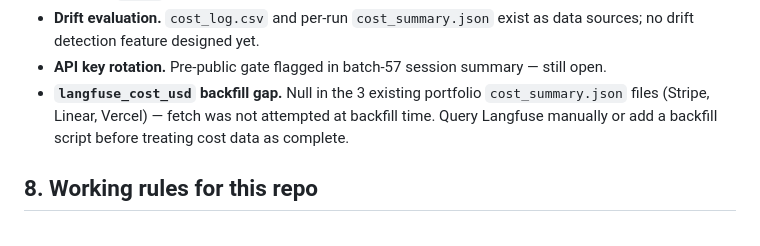
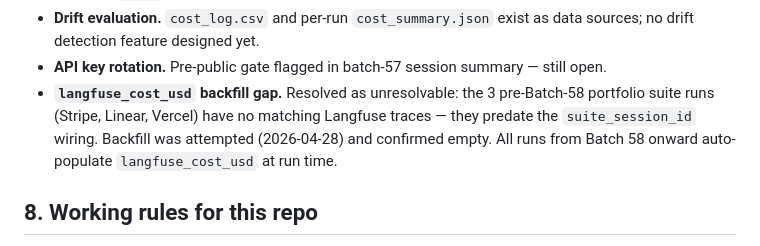
Before and after one commit to ReasonEquals/reasonable-ux, a Markdown page: CLAUDE.md, the part around the change. Drawn GitHub-style.

Commit message:
docs: mark langfuse_cost_usd backfill gap as unresolvable for pre-Batch-58 runs

```diff
--- a/CLAUDE.md
+++ b/CLAUDE.md
@@ -152,7 +152,7 @@ Confirmed open items (cross-check against latest `session_summaries/` and `git l
 - **PDF page section breaks.** Resolved (Batch 59): `stitch_reports()` stamps `isGroupStart`/`groupUrl` on the first step of each URL group; `templates/full.html.j2` renders a centered `.page` divider before those steps.
 - **Drift evaluation.** `cost_log.csv` and per-run `cost_summary.json` exist as data sources; no drift detection feature designed yet.
 - **API key rotation.** Pre-public gate flagged in batch-57 session summary — still open.
-- **`langfuse_cost_usd` backfill gap.** Null in the 3 existing portfolio `cost_summary.json` files (Stripe, Linear, Vercel) — fetch was not attempted at backfill time. Query Langfuse manually or add a backfill script before treating cost data as complete.
+- **`langfuse_cost_usd` backfill gap.** Resolved as unresolvable: the 3 pre-Batch-58 portfolio suite runs (Stripe, Linear, Vercel) have no matching Langfuse traces — they predate the `suite_session_id` wiring. Backfill was attempted (2026-04-28) and confirmed empty. All runs from Batch 58 onward auto-populate `langfuse_cost_usd` at run time.
 
 ## 8. Working rules for this repo
 
```
